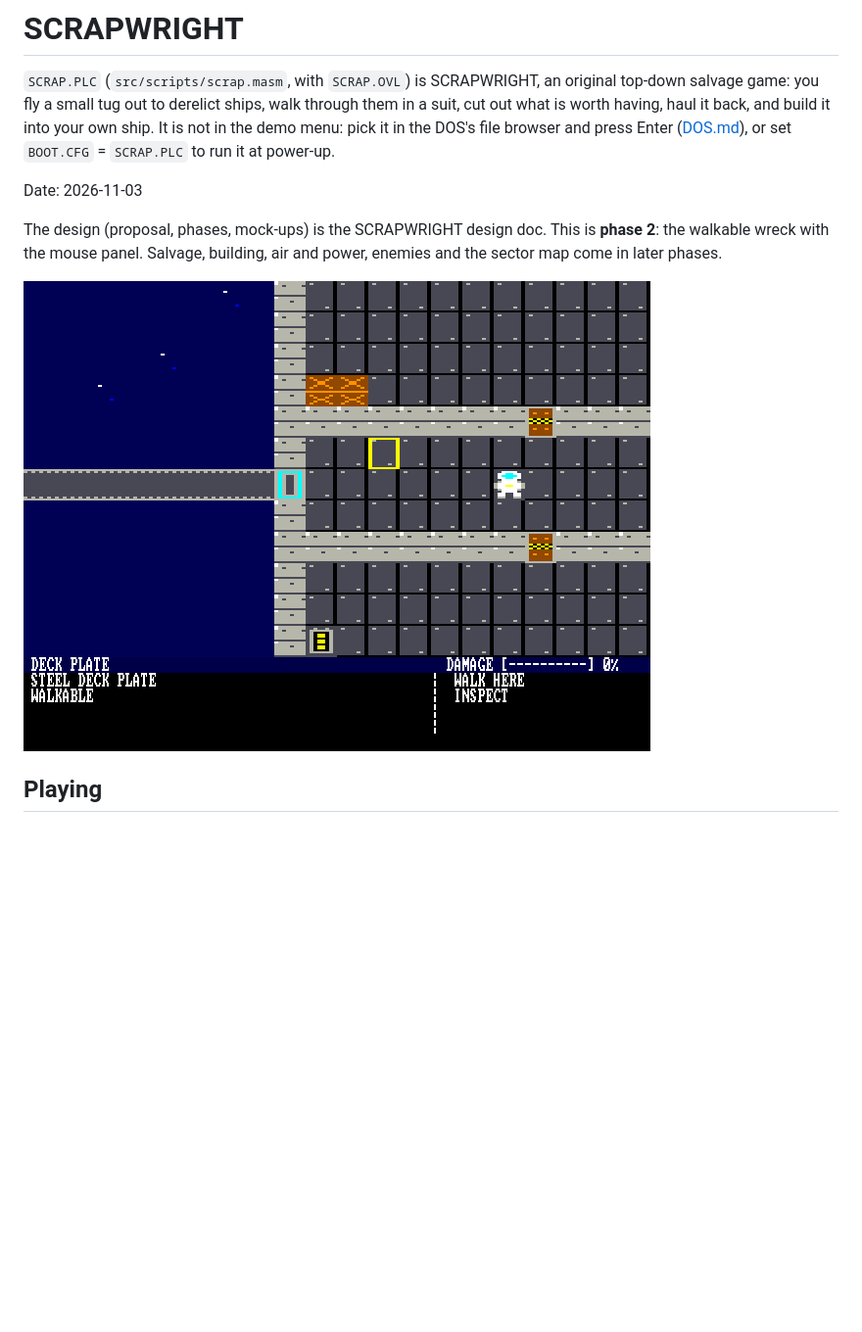
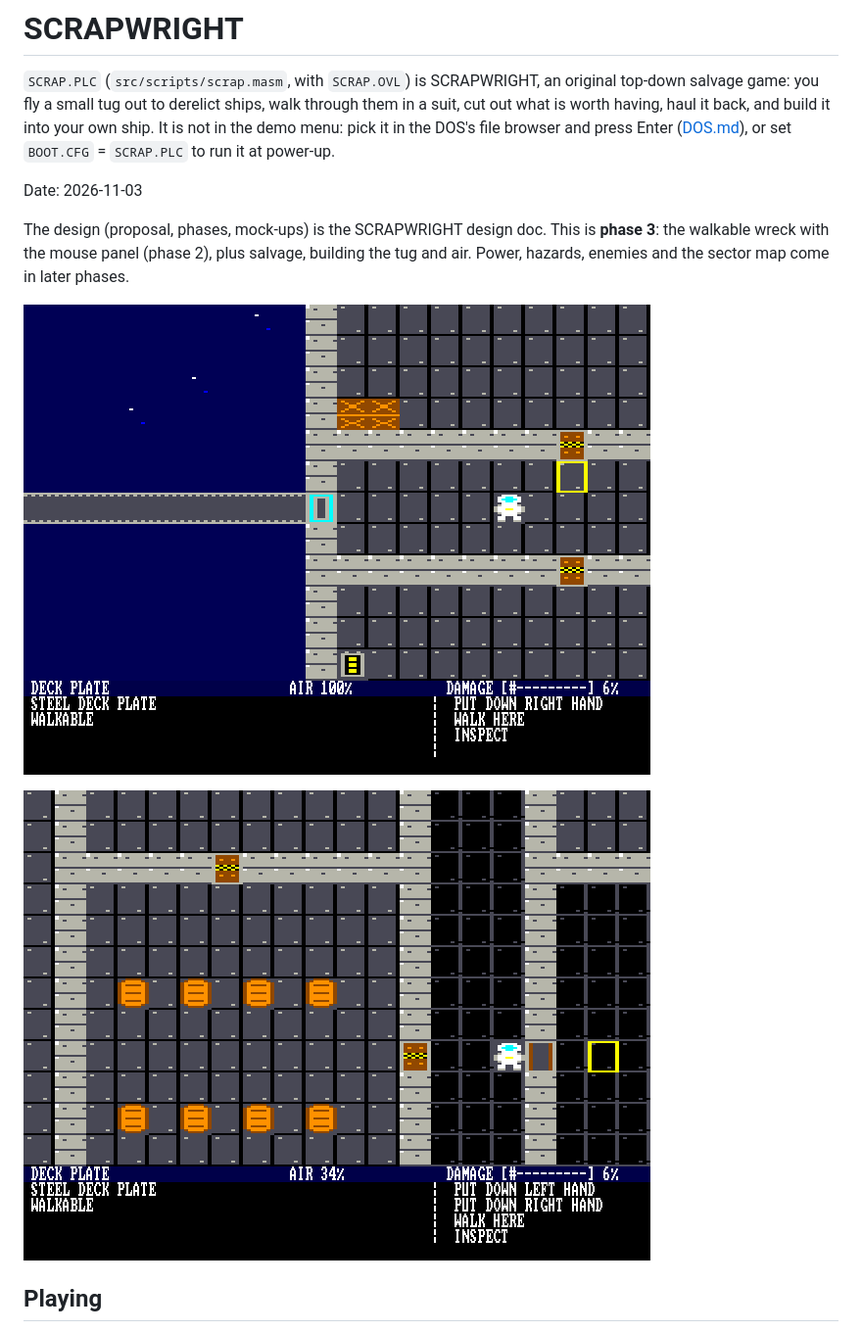
Before and after one commit to tocksin/placard, a Markdown page: docs/software/SCRAP.md, the part around one of its changes. Shown at 98% size. GitHub-like rendering; pictures changed too: reference/scrap_sim.png, reference/scrap_sim_air.png (added); blank space fills up the shorter version.

```diff
--- a/docs/software/SCRAP.md
+++ b/docs/software/SCRAP.md
@@ -10,10 +10,13 @@ it in the DOS's file browser and press Enter ([DOS.md](DOS.md)), or set
 Date: 2026-11-03
 
 The design (proposal, phases, mock-ups) is the SCRAPWRIGHT design doc.
-This is **phase 2**: the walkable wreck with the mouse panel.  Salvage,
-building, air and power, enemies and the sector map come in later phases.
+This is **phase 3**: the walkable wreck with the mouse panel (phase 2),
+plus salvage, building the tug and air.  Power, hazards, enemies and the
+sector map come in later phases.
 
 ![SCRAPWRIGHT in the simulator](../../reference/scrap_sim.png)
+
+![a room without air](../../reference/scrap_sim_air.png)
 
 ## Playing
 
```
Also changed, not shown: other parts of docs/software/SCRAP.md (+66 -8 lines), README.md (+1 -1 lines), docs/README.md (+1 -1 lines), 9 other files.
